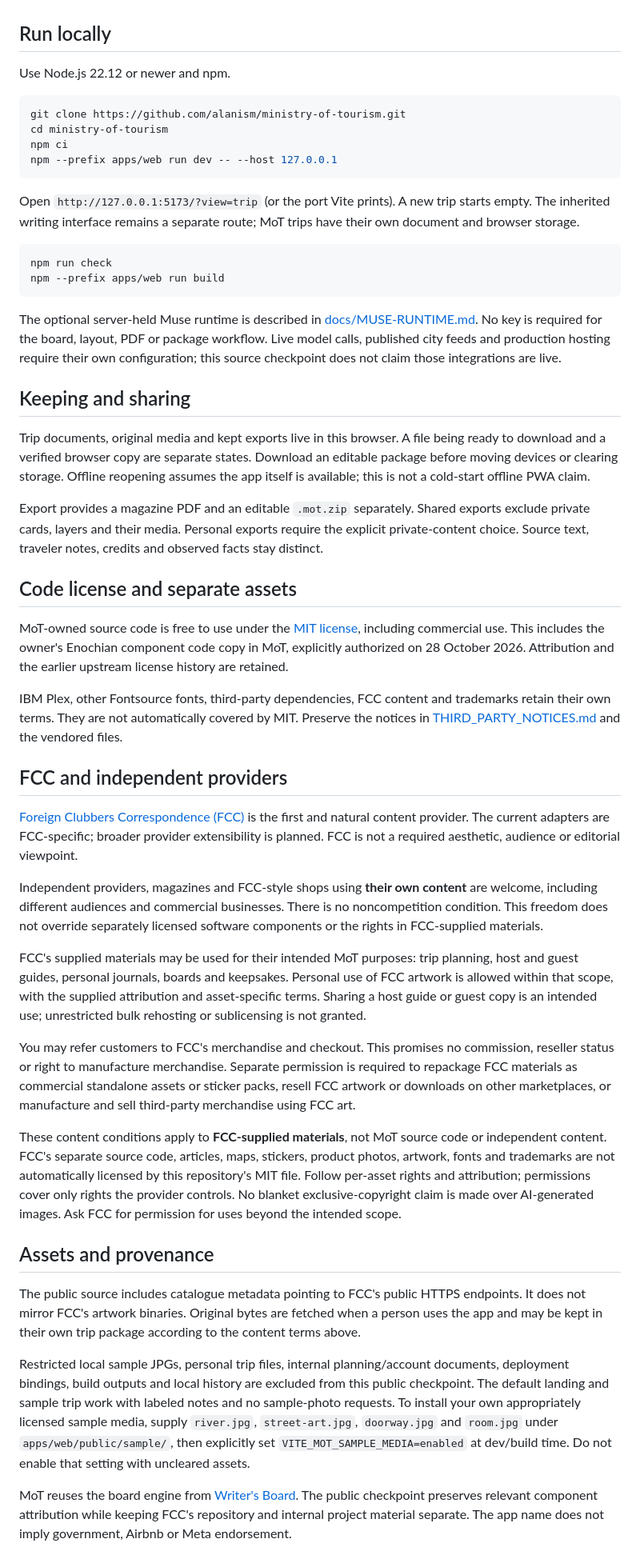
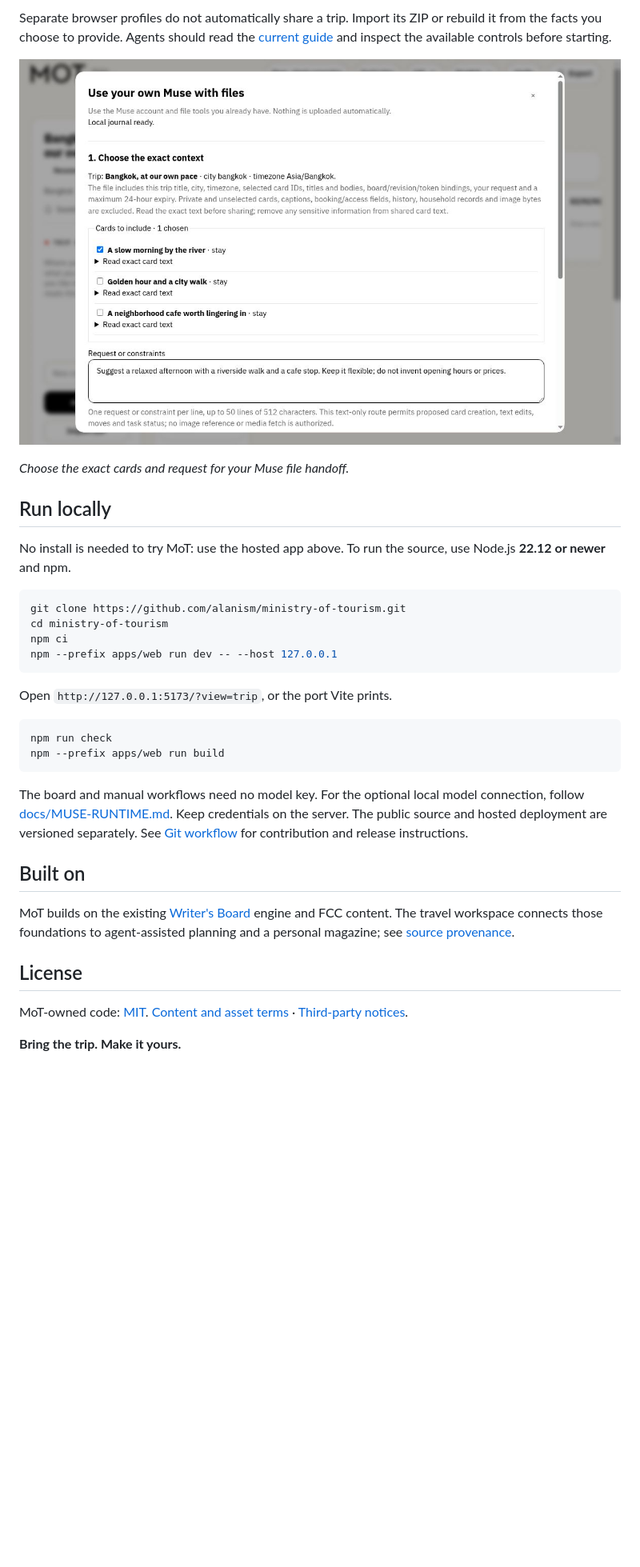
Before and after one commit to alanism/ministry-of-tourism, a Markdown page: README.md, the part around one of its changes. Shown at 80% size. Rendered like a GitHub page; pictures changed too: docs/images/05-muse-file-handoff.jpg (added); blank space fills up the shorter version.

Commit message:
Refresh hackathon README with product story, diagrams and screenshots

````diff
--- a/README.md
+++ b/README.md
@@ -6,7 +120,12 @@ The authoritative release source is this repository's **`main`** branch. Start n
+Separate browser profiles do not automatically share a trip. Import its ZIP or rebuild it from the facts you choose to provide. Agents should read the [current guide](https://ministryoftourism.web.app/guides/trip-best-practices.md) and inspect the available controls before starting.
+
+![Muse file handoff with selected cards and a trip request](docs/images/05-muse-file-handoff.jpg)
+
+*Choose the exact cards and request for your Muse file handoff.*
 
 ## Run locally
 
-Use Node.js 22.12 or newer and npm.
+No install is needed to try MoT: use the hosted app above. To run the source, use Node.js **22.12 or newer** and npm.
 
 ```sh
 git clone https://github.com/alanism/ministry-of-tourism.git
@@ -15,43 +134,21 @@ npm ci
 npm --prefix apps/web run dev -- --host 127.0.0.1
 ```
 
-Open `http://127.0.0.1:5173/?view=trip` (or the port Vite prints). A new trip starts empty. The inherited writing interface remains a separate route; MoT trips have their own document and browser storage.
+Open `http://127.0.0.1:5173/?view=trip`, or the port Vite prints.
 
 ```sh
 npm run check
 npm --prefix apps/web run build
 ```
 
-The optional server-held Muse runtime is described in [docs/MUSE-RUNTIME.md](docs/MUSE-RUNTIME.md). No key is required for the board, layout, PDF or package workflow. Live model calls, published city feeds and production hosting require their own configuration; this source checkpoint does not claim those integrations are live.
+The board and manual workflows need no model key. For the optional local model connection, follow [docs/MUSE-RUNTIME.md](docs/MUSE-RUNTIME.md). Keep credentials on the server. The public source and hosted deployment are versioned separately. See [Git workflow](docs/GIT-WORKFLOW.md) for contribution and release instructions.
 
-## Keeping and sharing
+## Built on
 
-Trip documents, original media and kept exports live in this browser. A file being ready to download and a verified browser copy are separate states. Download an editable package before moving devices or clearing storage. Offline reopening assumes the app itself is available; this is not a cold-start offline PWA claim.
+MoT builds on the existing [Writer's Board](https://github.com/alanism/ucc-writers-board-notebook) engine and FCC content. The travel workspace connects those foundations to agent-assisted planning and a personal magazine; see [source provenance](docs/GIT-WORKFLOW.md).
 
-Export provides a magazine PDF and an editable `.mot.zip` separately. Shared exports exclude private cards, layers and their media. Personal exports require the explicit private-content choice. Source text, traveler notes, credits and observed facts stay distinct.
+## License
 
-## Code license and separate assets
+MoT-owned code: [MIT](LICENSE). [Content and asset terms](docs/CONTENT-AND-ASSETS.md) · [Third-party notices](THIRD_PARTY_NOTICES.md).
 
-MoT-owned source code is free to use under the [MIT license](LICENSE), including commercial use. This includes the owner's Enochian component code copy in MoT, explicitly authorized on 28 October 2026. Attribution and the earlier upstream license history are retained.
-
-IBM Plex, other Fontsource fonts, third-party dependencies, FCC content and trademarks retain their own terms. They are not automatically covered by MIT. Preserve the notices in [THIRD_PARTY_NOTICES.md](THIRD_PARTY_NOTICES.md) and the vendored files.
-
-## FCC and independent providers
-
-[Foreign Clubbers Correspondence (FCC)](https://foreignclubberscorespondence.web.app/) is the first and natural content provider. The current adapters are FCC-specific; broader provider extensibility is planned. FCC is not a required aesthetic, audience or editorial viewpoint.
-
-Independent providers, magazines and FCC-style shops using **their own content** are welcome, including different audiences and commercial businesses. There is no noncompetition condition. This freedom does not override separately licensed software components or the rights in FCC-supplied materials.
-
-FCC's supplied materials may be used for their intended MoT purposes: trip planning, host and guest guides, personal journals, boards and keepsakes. Personal use of FCC artwork is allowed within that scope, with the supplied attribution and asset-specific terms. Sharing a host guide or guest copy is an intended use; unrestricted bulk rehosting or sublicensing is not granted.
-
-You may refer customers to FCC's merchandise and checkout. This promises no commission, reseller status or right to manufacture merchandise. Separate permission is required to repackage FCC materials as commercial standalone assets or sticker packs, resell FCC artwork or downloads on other marketplaces, or manufacture and sell third-party merchandise using FCC art.
-
-These content conditions apply to **FCC-supplied materials**, not MoT source code or independent content. FCC's separate source code, articles, maps, stickers, product photos, artwork, fonts and trademarks are not automatically licensed by this repository's MIT file. Follow per-asset rights and attribution; permissions cover only rights the provider controls. No blanket exclusive-copyright claim is made over AI-generated images. Ask FCC for permission for uses beyond the intended scope.
-
-## Assets and provenance
-
-The public source includes catalogue metadata pointing to FCC's public HTTPS endpoints. It does not mirror FCC's artwork binaries. Original bytes are fetched when a person uses the app and may be kept in their own trip package according to the content terms above.
-
-Restricted local sample JPGs, personal trip files, internal planning/account documents, deployment bindings, build outputs and local history are excluded from this public checkpoint. The default landing and sample trip work with labeled notes and no sample-photo requests. To install your own appropriately licensed sample media, supply `river.jpg`, `street-art.jpg`, `doorway.jpg` and `room.jpg` under `apps/web/public/sample/`, then explicitly set `VITE_MOT_SAMPLE_MEDIA=enabled` at dev/build time. Do not enable that setting with uncleared assets.
-
-MoT reuses the board engine from [Writer's Board](https://github.com/alanism/ucc-writers-board-notebook). The public checkpoint preserves relevant component attribution while keeping FCC's repository and internal project material separate. The app name does not imply government, Airbnb or Meta endorsement.
+**Bring the trip. Make it yours.**
````
Also changed, not shown: other parts of README.md (+116 -2 lines), docs/CONTENT-AND-ASSETS.md (added, +27 -0 lines), docs/images/01-magazine-cover.jpg (added), docs/images/02-magazine-food-culture.jpg (added), docs/images/03-export-html-pdf-zip.jpg (added).
